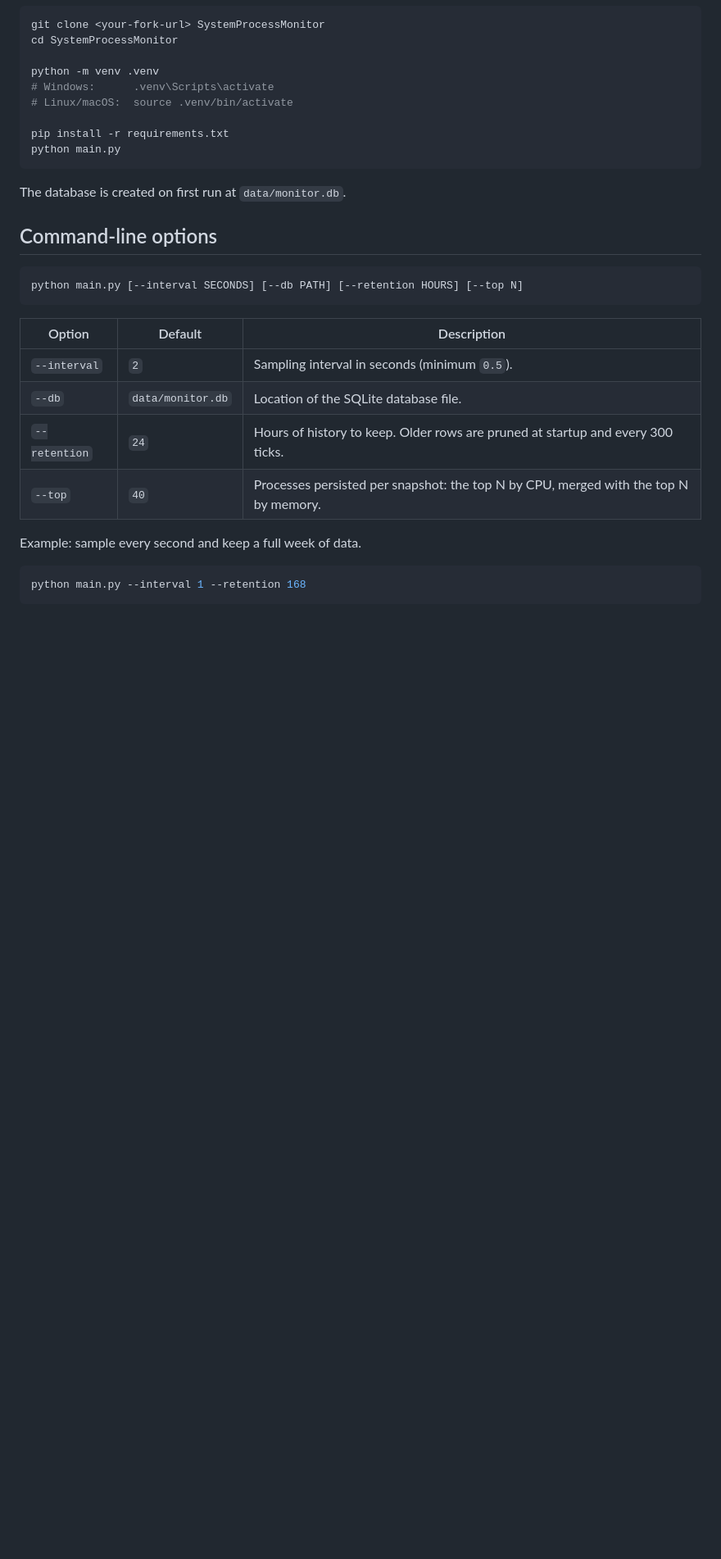
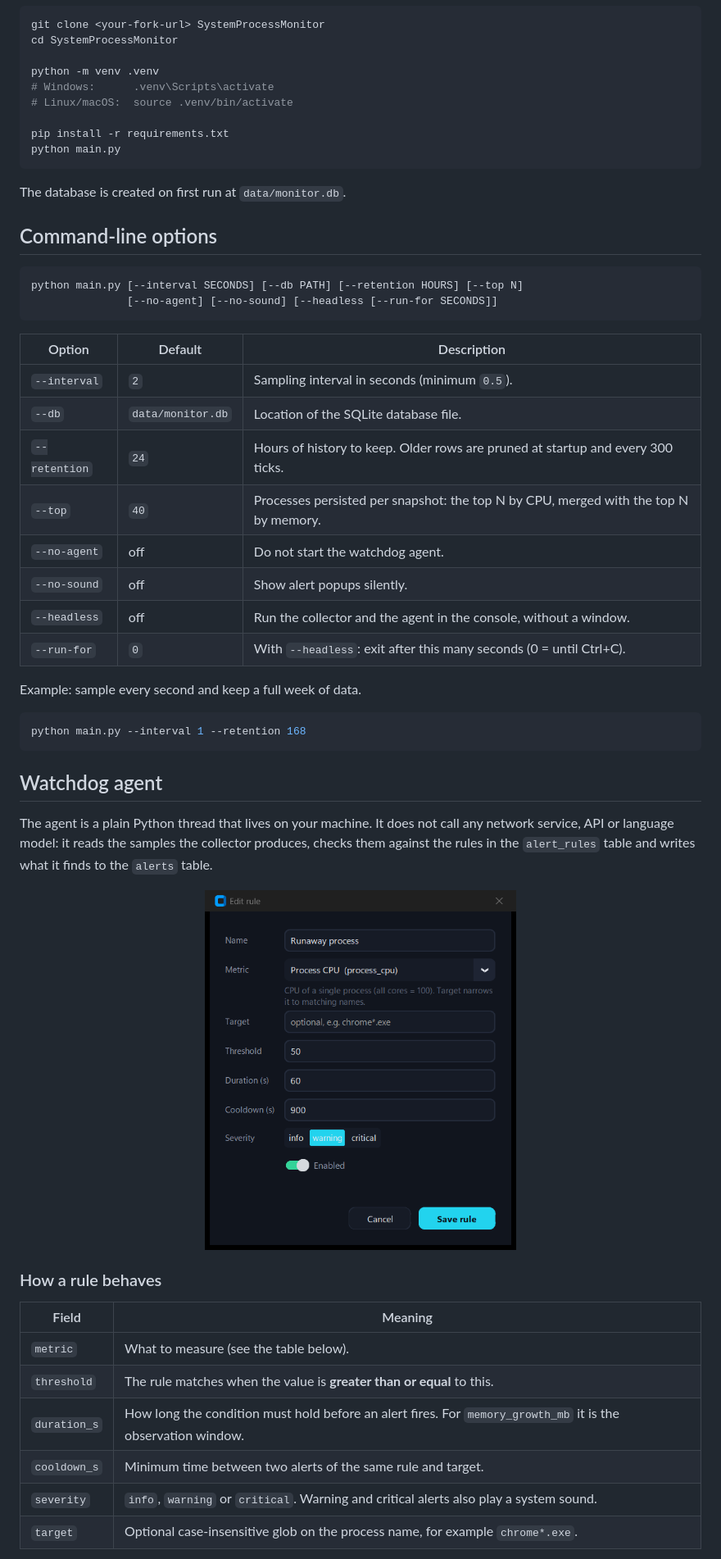
Before and after one commit to juanmiguelaasg/SystemProcessMonitor, a Markdown page: README.md, the part around one of its changes. Shown at 82% size. Drawn GitHub-style; pictures changed too: docs/screenshots/rule-editor.png (added); blank space fills up the shorter version.

Commit message:
Document the watchdog agent, bump version to 1.1.0

````diff
--- a/README.md
+++ b/README.md
@@ -110,6 +113,7 @@ The database is created on first run at `data/monitor.db`.
 
 ```text
 python main.py [--interval SECONDS] [--db PATH] [--retention HOURS] [--top N]
+               [--no-agent] [--no-sound] [--headless [--run-for SECONDS]]
 ```
 
 | Option | Default | Description |
@@ -118,9 +122,35 @@ python main.py [--interval SECONDS] [--db PATH] [--retention HOURS] [--top N]
 | `--db` | `data/monitor.db` | Location of the SQLite database file. |
 | `--retention` | `24` | Hours of history to keep. Older rows are pruned at startup and every 300 ticks. |
 | `--top` | `40` | Processes persisted per snapshot: the top N by CPU, merged with the top N by memory. |
+| `--no-agent` | off | Do not start the watchdog agent. |
+| `--no-sound` | off | Show alert popups silently. |
+| `--headless` | off | Run the collector and the agent in the console, without a window. |
+| `--run-for` | `0` | With `--headless`: exit after this many seconds (0 = until Ctrl+C). |
 
 Example: sample every second and keep a full week of data.
 
 ```bash
 python main.py --interval 1 --retention 168
 ```
+
+## Watchdog agent
+
+The agent is a plain Python thread that lives on your machine. It does not call any network service,
+API or language model: it reads the samples the collector produces, checks them against the rules in
+the `alert_rules` table and writes what it finds to the `alerts` table.
+
+<div align="center">
+<img src="docs/screenshots/rule-editor.png" alt="Rule editor" width="380">
+</div>
+
+### How a rule behaves
+
+| Field | Meaning |
+| --- | --- |
+| `metric` | What to measure (see the table below). |
+| `threshold` | The rule matches when the value is **greater than or equal** to this. |
+| `duration_s` | How long the condition must hold before an alert fires. For `memory_growth_mb` it is the observation window. |
+| `cooldown_s` | Minimum time between two alerts of the same rule and target. |
+| `severity` | `info`, `warning` or `critical`. Warning and critical alerts also play a system sound. |
+| `target` | Optional case-insensitive glob on the process name, for example `chrome*.exe`. |
+
````
Also changed, not shown: other parts of README.md (+94 -6 lines), docs/screenshots/alerts.png (added), 1 other file.
